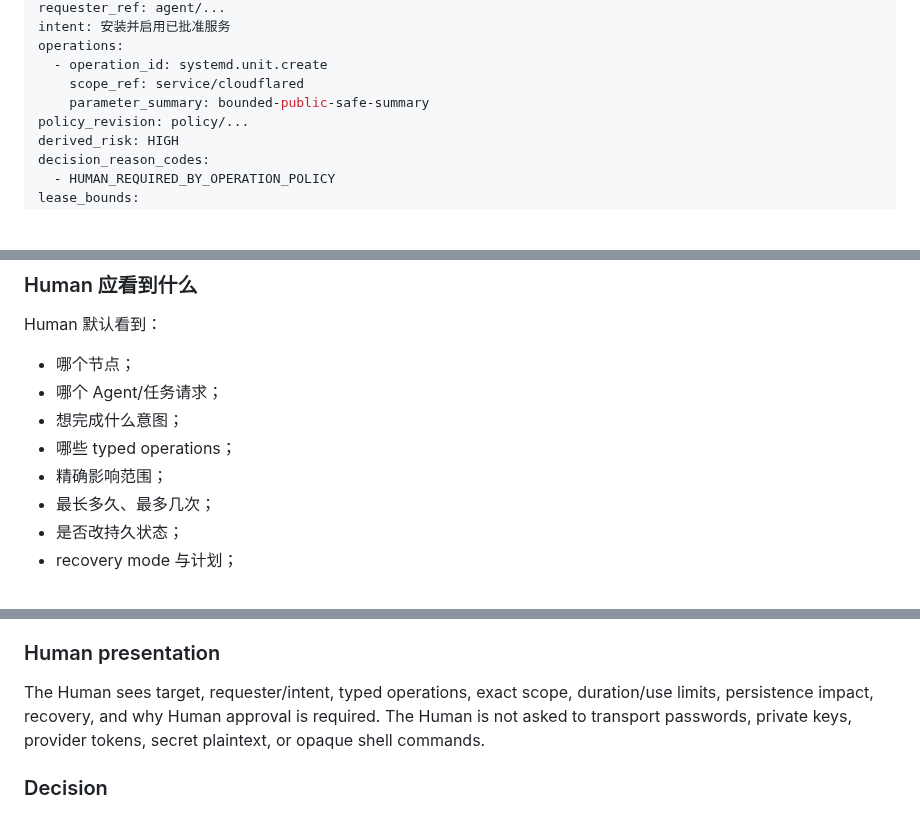
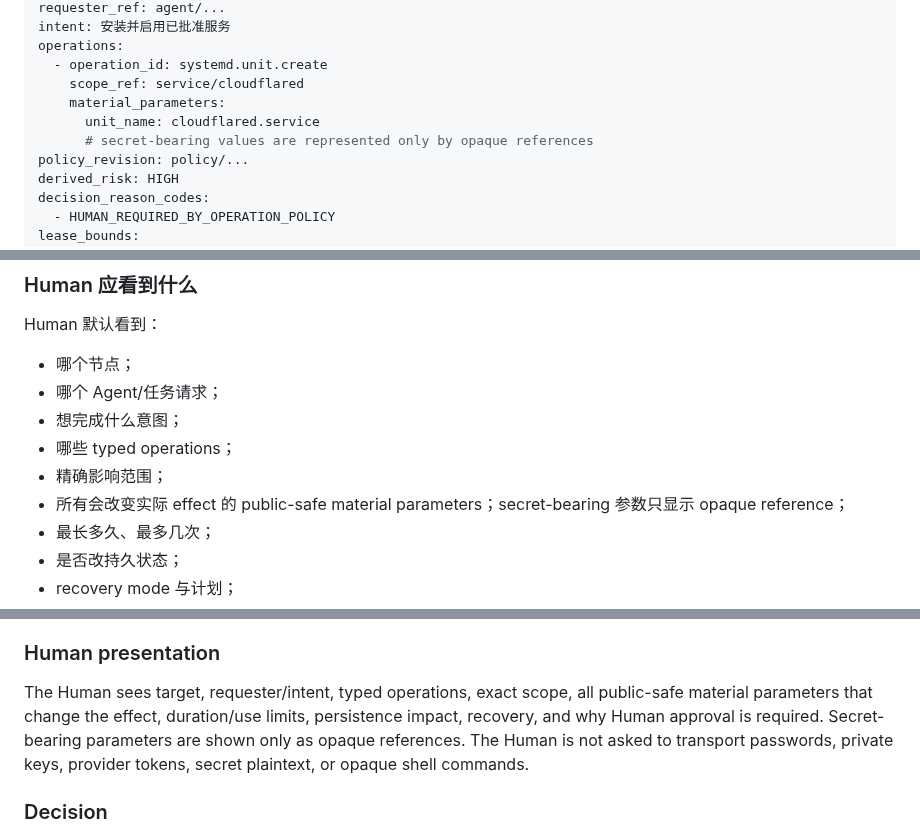
Before and after one commit to youling/ghostfleet, a Markdown page: docs/architecture/PRIVILEGE_APPROVAL_PAYLOAD_V0.md, 3 parts joined by grey strips. Drawn GitHub-style; blank space fills up the shorter version.

Commit message:
docs: expose material approval parameters safely

```diff
--- a/docs/architecture/PRIVILEGE_APPROVAL_PAYLOAD_V0.md
+++ b/docs/architecture/PRIVILEGE_APPROVAL_PAYLOAD_V0.md
@@ -23,7 +23,9 @@ intent: 安装并启用已批准服务
 operations:
   - operation_id: systemd.unit.create
     scope_ref: service/cloudflared
-    parameter_summary: bounded-public-safe-summary
+    material_parameters:
+      unit_name: cloudflared.service
+      # secret-bearing values are represented only by opaque references
 policy_revision: policy/...
 derived_risk: HIGH
 decision_reason_codes:
@@ -74,6 +76,7 @@ Human 默认看到：
 - 想完成什么意图；
 - 哪些 typed operations；
 - 精确影响范围；
+- 所有会改变实际 effect 的 public-safe material parameters；secret-bearing 参数只显示 opaque reference；
 - 最长多久、最多几次；
 - 是否改持久状态；
 - recovery mode 与计划；
@@ -114,7 +118,7 @@ Approval binds the exact normalized request digest covering target, requester, o
 <!-- topic:ux -->
 ### Human presentation
 
-The Human sees target, requester/intent, typed operations, exact scope, duration/use limits, persistence impact, recovery, and why Human approval is required. The Human is not asked to transport passwords, private keys, provider tokens, secret plaintext, or opaque shell commands.
+The Human sees target, requester/intent, typed operations, exact scope, all public-safe material parameters that change the effect, duration/use limits, persistence impact, recovery, and why Human approval is required. Secret-bearing parameters are shown only as opaque references. The Human is not asked to transport passwords, private keys, provider tokens, secret plaintext, or opaque shell commands.
 
 <!-- topic:decision -->
 ### Decision
```
Also changed, not shown: other parts of docs/architecture/PRIVILEGE_APPROVAL_PAYLOAD_V0.md (+1 -0 lines).
